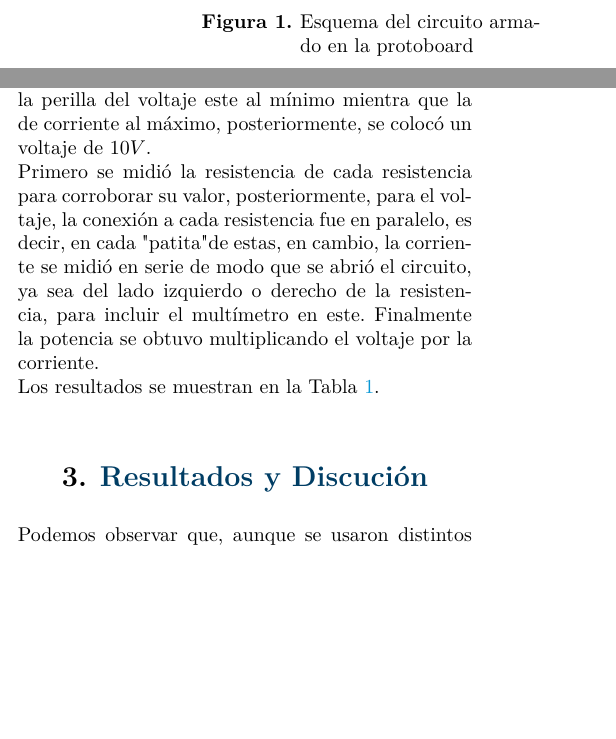
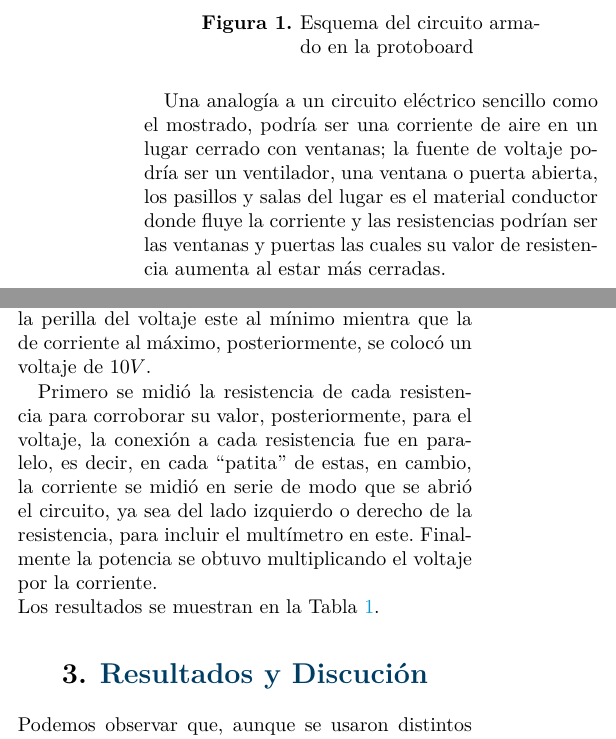
Before and after one commit to brubrux999/Laboratorio_de_Electronica_2026-2, a LaTeX document (Práctica 1 Ley de Ohm/main.tex): two parts of the columns of page 1 of 3, joined at a grey line, cut so that both start at the same text, the shorter picture padded with empty space. Compiled offline with pdfLaTeX.

Commit message:
Añadir analogía del circuito en Reporte 1

```diff
--- a/Práctica 1 Ley de Ohm/main.tex
+++ b/Práctica 1 Ley de Ohm/main.tex
@@ -57,6 +57,10 @@
 		\label{fig:circuito1}
 	\end{figure}
 
+	Una analogía a un circuito eléctrico sencillo como el mostrado, podría ser una corriente de aire en un lugar cerrado con ventanas; la fuente
+	de voltaje podría ser un ventilador, una ventana o puerta abierta, los pasillos y salas del lugar es el material conductor donde fluye la corriente
+	y las resistencias podrían ser las ventanas y puertas las cuales su valor de resistencia aumenta al estar más cerradas.
+
 	\section{Mediciones y observaciones}
 
     Antes de pasar a las mediciones en el circuito, se realizaron los calculos teóricos para los valores
@@ -65,9 +69,10 @@
 
 	Para la medicón de los valores mencionados, se usó un multímetro digital y un par de cables con conexión banana-caiman. Es importante mencionar
 	que, antes de encender la fuente DC se debe asegurar que la perilla del voltaje este al mínimo mientra que la de corriente al máximo, posteriormente,
-	se colocó un voltaje de $10 V$.\\
+	se colocó un voltaje de $10 V$.
+
 	Primero se midió la resistencia de cada resistencia para corroborar su valor, posteriormente, para el voltaje, la conexión a cada resistencia
-	fue en paralelo, es decir, en cada "patita" de estas, en cambio, la corriente se midió en serie de modo que se abrió el circuito, ya sea
+	fue en paralelo, es decir, en cada ``patita'' de estas, en cambio, la corriente se midió en serie de modo que se abrió el circuito, ya sea
 	del lado izquierdo o derecho de la resistencia, para incluir el multímetro en este. Finalmente la potencia se obtuvo multiplicando el voltaje
 	por la corriente.\\
 	Los resultados se muestran en la Tabla \ref{tab:circuito1}.
```
